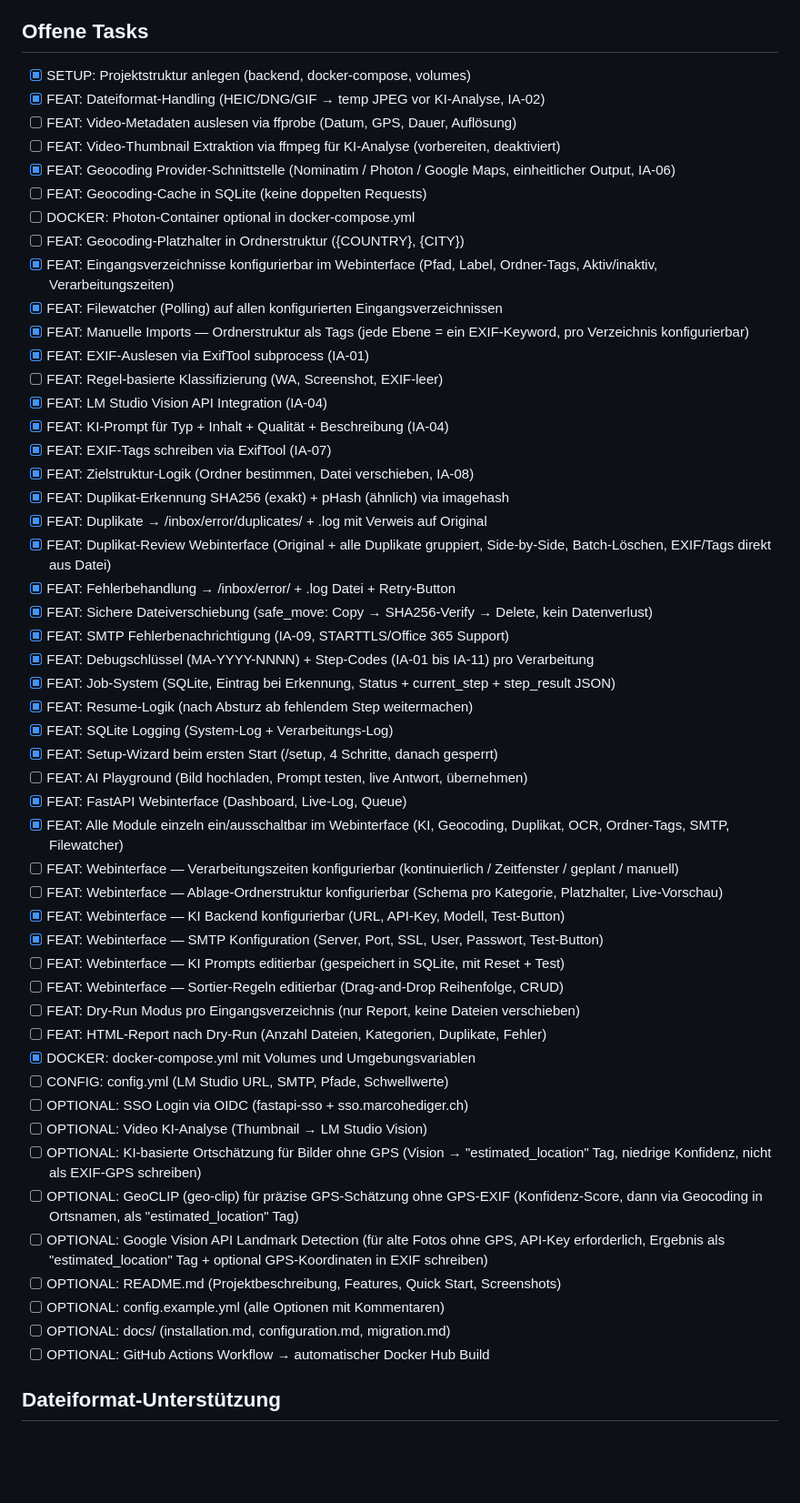
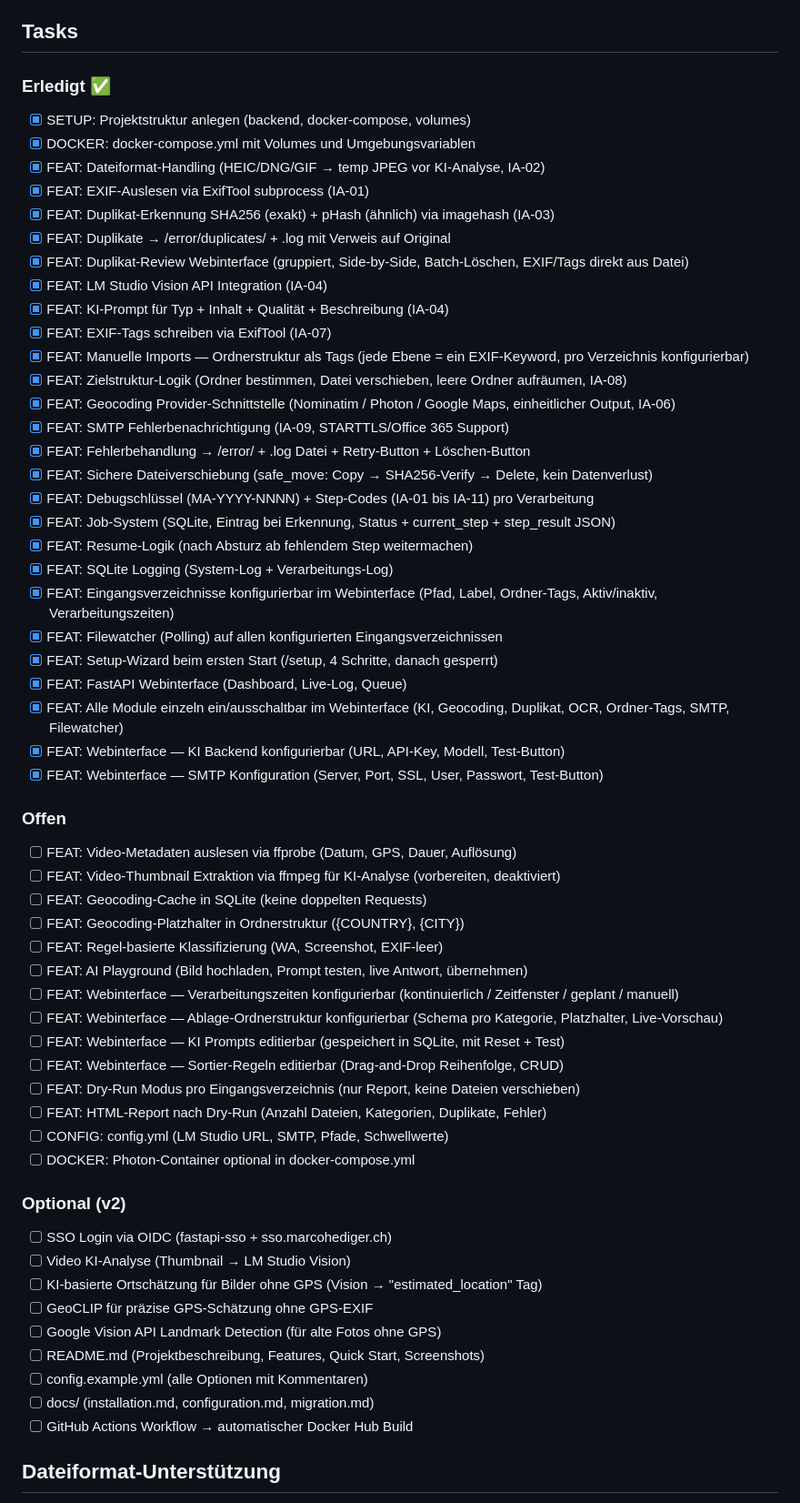
Before and after one commit to marcohediger/mediaassistant, a Markdown page: REQUIREMENTS.md, the part around the change. Shown at 91% size. GitHub-like rendering; blank space fills up the shorter version.

Commit message:
Reorganize tasks: completed on top, open and optional separated
27 tasks completed, 14 open, 9 optional (v2)

Co-Authored-By: Claude Opus 4.6 <noreply@anthropic.com>

```diff
--- a/REQUIREMENTS.md
+++ b/REQUIREMENTS.md
@@ -521,57 +521,63 @@ Flach:               photos/{YYYY}/
   4. EXIF komplett leer → unknown (→ KI-Analyse)
 - Regeln werden in SQLite gespeichert
 
-## Offene Tasks
+## Tasks
+
+### Erledigt ✅
 - [x] SETUP: Projektstruktur anlegen (backend, docker-compose, volumes)
+- [x] DOCKER: docker-compose.yml mit Volumes und Umgebungsvariablen
 - [x] FEAT: Dateiformat-Handling (HEIC/DNG/GIF → temp JPEG vor KI-Analyse, IA-02)
-- [ ] FEAT: Video-Metadaten auslesen via ffprobe (Datum, GPS, Dauer, Auflösung)
-- [ ] FEAT: Video-Thumbnail Extraktion via ffmpeg für KI-Analyse (vorbereiten, deaktiviert)
-- [x] FEAT: Geocoding Provider-Schnittstelle (Nominatim / Photon / Google Maps, einheitlicher Output, IA-06)
-- [ ] FEAT: Geocoding-Cache in SQLite (keine doppelten Requests)
-- [ ] DOCKER: Photon-Container optional in docker-compose.yml
-- [ ] FEAT: Geocoding-Platzhalter in Ordnerstruktur ({COUNTRY}, {CITY})
-- [x] FEAT: Eingangsverzeichnisse konfigurierbar im Webinterface (Pfad, Label, Ordner-Tags, Aktiv/inaktiv, Verarbeitungszeiten)
-- [x] FEAT: Filewatcher (Polling) auf allen konfigurierten Eingangsverzeichnissen
-- [x] FEAT: Manuelle Imports — Ordnerstruktur als Tags (jede Ebene = ein EXIF-Keyword, pro Verzeichnis konfigurierbar)
 - [x] FEAT: EXIF-Auslesen via ExifTool subprocess (IA-01)
-- [ ] FEAT: Regel-basierte Klassifizierung (WA, Screenshot, EXIF-leer)
+- [x] FEAT: Duplikat-Erkennung SHA256 (exakt) + pHash (ähnlich) via imagehash (IA-03)
+- [x] FEAT: Duplikate → /error/duplicates/ + .log mit Verweis auf Original
+- [x] FEAT: Duplikat-Review Webinterface (gruppiert, Side-by-Side, Batch-Löschen, EXIF/Tags direkt aus Datei)
 - [x] FEAT: LM Studio Vision API Integration (IA-04)
 - [x] FEAT: KI-Prompt für Typ + Inhalt + Qualität + Beschreibung (IA-04)
 - [x] FEAT: EXIF-Tags schreiben via ExifTool (IA-07)
-- [x] FEAT: Zielstruktur-Logik (Ordner bestimmen, Datei verschieben, IA-08)
-- [x] FEAT: Duplikat-Erkennung SHA256 (exakt) + pHash (ähnlich) via imagehash
-- [x] FEAT: Duplikate → /inbox/error/duplicates/ + .log mit Verweis auf Original
-- [x] FEAT: Duplikat-Review Webinterface (Original + alle Duplikate gruppiert, Side-by-Side, Batch-Löschen, EXIF/Tags direkt aus Datei)
-- [x] FEAT: Fehlerbehandlung → /inbox/error/ + .log Datei + Retry-Button
+- [x] FEAT: Manuelle Imports — Ordnerstruktur als Tags (jede Ebene = ein EXIF-Keyword, pro Verzeichnis konfigurierbar)
+- [x] FEAT: Zielstruktur-Logik (Ordner bestimmen, Datei verschieben, leere Ordner aufräumen, IA-08)
+- [x] FEAT: Geocoding Provider-Schnittstelle (Nominatim / Photon / Google Maps, einheitlicher Output, IA-06)
+- [x] FEAT: SMTP Fehlerbenachrichtigung (IA-09, STARTTLS/Office 365 Support)
+- [x] FEAT: Fehlerbehandlung → /error/ + .log Datei + Retry-Button + Löschen-Button
 - [x] FEAT: Sichere Dateiverschiebung (safe_move: Copy → SHA256-Verify → Delete, kein Datenverlust)
-- [x] FEAT: SMTP Fehlerbenachrichtigung (IA-09, STARTTLS/Office 365 Support)
 - [x] FEAT: Debugschlüssel (MA-YYYY-NNNN) + Step-Codes (IA-01 bis IA-11) pro Verarbeitung
 - [x] FEAT: Job-System (SQLite, Eintrag bei Erkennung, Status + current_step + step_result JSON)
 - [x] FEAT: Resume-Logik (nach Absturz ab fehlendem Step weitermachen)
 - [x] FEAT: SQLite Logging (System-Log + Verarbeitungs-Log)
+- [x] FEAT: Eingangsverzeichnisse konfigurierbar im Webinterface (Pfad, Label, Ordner-Tags, Aktiv/inaktiv, Verarbeitungszeiten)
+- [x] FEAT: Filewatcher (Polling) auf allen konfigurierten Eingangsverzeichnissen
 - [x] FEAT: Setup-Wizard beim ersten Start (/setup, 4 Schritte, danach gesperrt)
-- [ ] FEAT: AI Playground (Bild hochladen, Prompt testen, live Antwort, übernehmen)
 - [x] FEAT: FastAPI Webinterface (Dashboard, Live-Log, Queue)
 - [x] FEAT: Alle Module einzeln ein/ausschaltbar im Webinterface (KI, Geocoding, Duplikat, OCR, Ordner-Tags, SMTP, Filewatcher)
+- [x] FEAT: Webinterface — KI Backend konfigurierbar (URL, API-Key, Modell, Test-Button)
+- [x] FEAT: Webinterface — SMTP Konfiguration (Server, Port, SSL, User, Passwort, Test-Button)
+
+### Offen
+- [ ] FEAT: Video-Metadaten auslesen via ffprobe (Datum, GPS, Dauer, Auflösung)
+- [ ] FEAT: Video-Thumbnail Extraktion via ffmpeg für KI-Analyse (vorbereiten, deaktiviert)
+- [ ] FEAT: Geocoding-Cache in SQLite (keine doppelten Requests)
+- [ ] FEAT: Geocoding-Platzhalter in Ordnerstruktur ({COUNTRY}, {CITY})
+- [ ] FEAT: Regel-basierte Klassifizierung (WA, Screenshot, EXIF-leer)
+- [ ] FEAT: AI Playground (Bild hochladen, Prompt testen, live Antwort, übernehmen)
 - [ ] FEAT: Webinterface — Verarbeitungszeiten konfigurierbar (kontinuierlich / Zeitfenster / geplant / manuell)
 - [ ] FEAT: Webinterface — Ablage-Ordnerstruktur konfigurierbar (Schema pro Kategorie, Platzhalter, Live-Vorschau)
-- [x] FEAT: Webinterface — KI Backend konfigurierbar (URL, API-Key, Modell, Test-Button)
-- [x] FEAT: Webinterface — SMTP Konfiguration (Server, Port, SSL, User, Passwort, Test-Button)
 - [ ] FEAT: Webinterface — KI Prompts editierbar (gespeichert in SQLite, mit Reset + Test)
 - [ ] FEAT: Webinterface — Sortier-Regeln editierbar (Drag-and-Drop Reihenfolge, CRUD)
 - [ ] FEAT: Dry-Run Modus pro Eingangsverzeichnis (nur Report, keine Dateien verschieben)
 - [ ] FEAT: HTML-Report nach Dry-Run (Anzahl Dateien, Kategorien, Duplikate, Fehler)
-- [x] DOCKER: docker-compose.yml mit Volumes und Umgebungsvariablen
 - [ ] CONFIG: config.yml (LM Studio URL, SMTP, Pfade, Schwellwerte)
-- [ ] OPTIONAL: SSO Login via OIDC (fastapi-sso + sso.marcohediger.ch)
-- [ ] OPTIONAL: Video KI-Analyse (Thumbnail → LM Studio Vision)
-- [ ] OPTIONAL: KI-basierte Ortschätzung für Bilder ohne GPS (Vision → "estimated_location" Tag, niedrige Konfidenz, nicht als EXIF-GPS schreiben)
-- [ ] OPTIONAL: GeoCLIP (geo-clip) für präzise GPS-Schätzung ohne GPS-EXIF (Konfidenz-Score, dann via Geocoding in Ortsnamen, als "estimated_location" Tag)
-- [ ] OPTIONAL: Google Vision API Landmark Detection (für alte Fotos ohne GPS, API-Key erforderlich, Ergebnis als "estimated_location" Tag + optional GPS-Koordinaten in EXIF schreiben)
-- [ ] OPTIONAL: README.md (Projektbeschreibung, Features, Quick Start, Screenshots)
-- [ ] OPTIONAL: config.example.yml (alle Optionen mit Kommentaren)
-- [ ] OPTIONAL: docs/ (installation.md, configuration.md, migration.md)
-- [ ] OPTIONAL: GitHub Actions Workflow → automatischer Docker Hub Build
+- [ ] DOCKER: Photon-Container optional in docker-compose.yml
+
+### Optional (v2)
+- [ ] SSO Login via OIDC (fastapi-sso + sso.marcohediger.ch)
+- [ ] Video KI-Analyse (Thumbnail → LM Studio Vision)
+- [ ] KI-basierte Ortschätzung für Bilder ohne GPS (Vision → "estimated_location" Tag)
+- [ ] GeoCLIP für präzise GPS-Schätzung ohne GPS-EXIF
+- [ ] Google Vision API Landmark Detection (für alte Fotos ohne GPS)
+- [ ] README.md (Projektbeschreibung, Features, Quick Start, Screenshots)
+- [ ] config.example.yml (alle Optionen mit Kommentaren)
+- [ ] docs/ (installation.md, configuration.md, migration.md)
+- [ ] GitHub Actions Workflow → automatischer Docker Hub Build
 
 ## Dateiformat-Unterstützung
 
```
